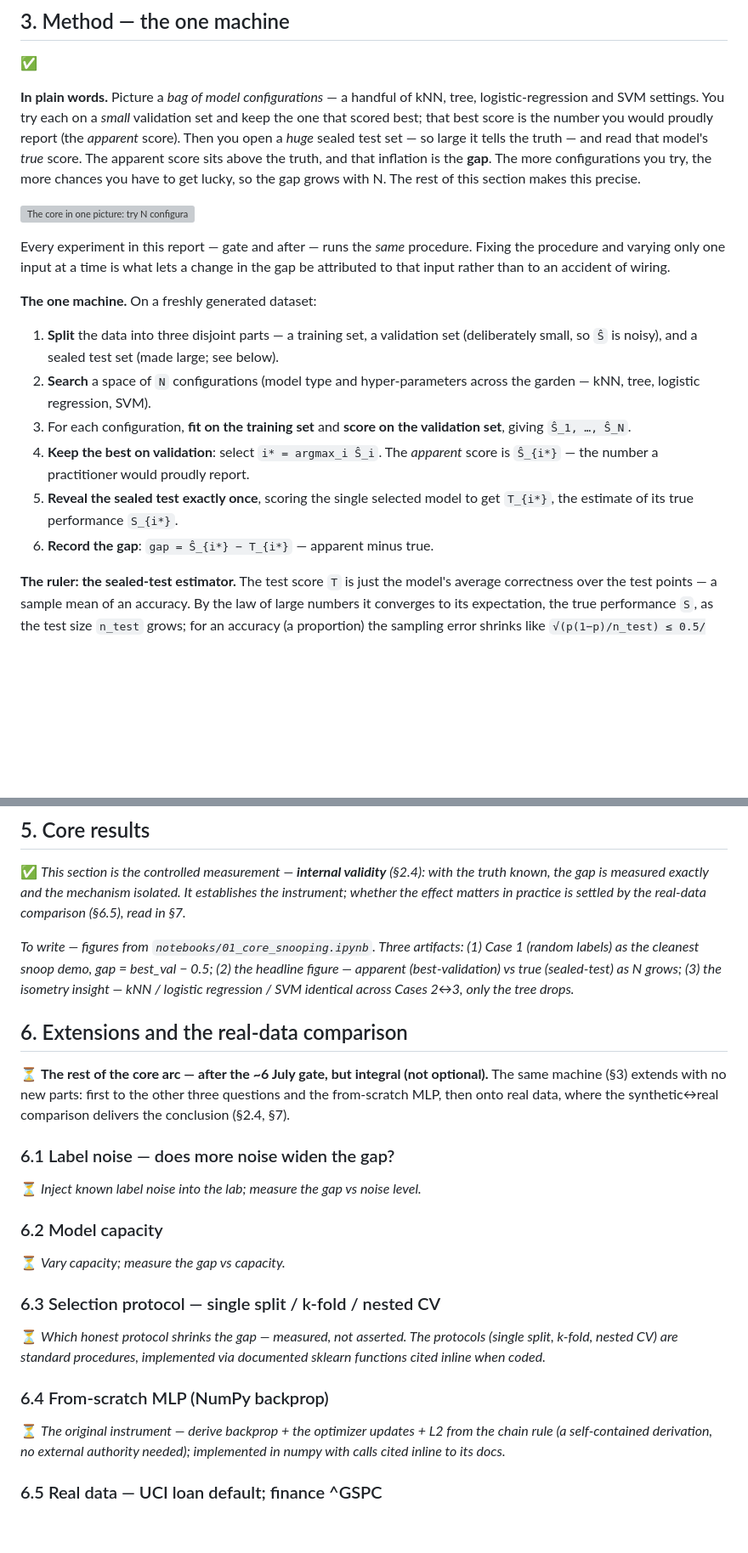
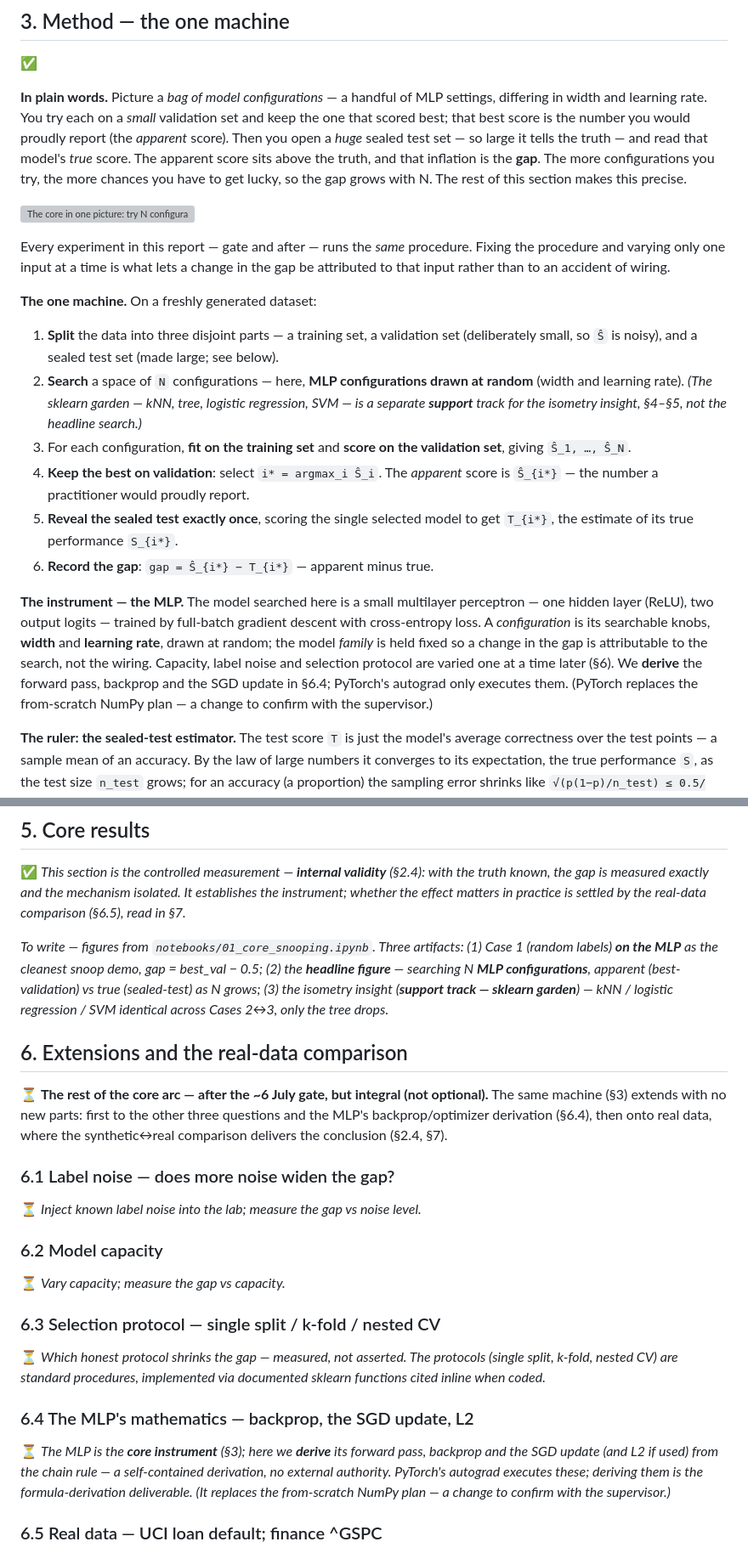
Before and after one commit to VinhDac/RHUL_Final, a Markdown page: Core.md, 2 parts joined by grey strips. Shown at 85% size. Drawn GitHub-style; blank space fills up the shorter version; grey boxes are pictures that could not be loaded.

```diff
--- a/Core.md
+++ b/Core.md
@@ -134,7 +134,7 @@ The synthetic experiment does **not** assume its own answer: I fix the *truth* a
 ## 3. Method — the one machine
 ✅
 
-**In plain words.** Picture a *bag of model configurations* — a handful of kNN, tree, logistic-regression and SVM settings. You try each on a *small* validation set and keep the one that scored best; that best score is the number you would proudly report (the *apparent* score). Then you open a *huge* sealed test set — so large it tells the truth — and read that model's *true* score. The apparent score sits above the truth, and that inflation is the **gap**. The more configurations you try, the more chances you have to get lucky, so the gap grows with N. The rest of this section makes this precise.
+**In plain words.** Picture a *bag of model configurations* — a handful of MLP settings, differing in width and learning rate. You try each on a *small* validation set and keep the one that scored best; that best score is the number you would proudly report (the *apparent* score). Then you open a *huge* sealed test set — so large it tells the truth — and read that model's *true* score. The apparent score sits above the truth, and that inflation is the **gap**. The more configurations you try, the more chances you have to get lucky, so the gap grows with N. The rest of this section makes this precise.
 
 ![The core in one picture: try N configurations, keep the best on the small validation set, then reveal the truth on the huge sealed test — the gap is the inflation, and it widens as N grows.](figures/core_idea.svg)
 
@@ -142,11 +142,13 @@ Every experiment in this report — gate and after — runs the *same* procedure
 
 **The one machine.** On a freshly generated dataset:
 1. **Split** the data into three disjoint parts — a training set, a validation set (deliberately small, so `Ŝ` is noisy), and a sealed test set (made large; see below).
-2. **Search** a space of `N` configurations (model type and hyper-parameters across the garden — kNN, tree, logistic regression, SVM).
+2. **Search** a space of `N` configurations — here, **MLP configurations drawn at random** (width and learning rate). *(The sklearn garden — kNN, tree, logistic regression, SVM — is a separate **support** track for the isometry insight, §4–§5, not the headline search.)*
 3. For each configuration, **fit on the training set** and **score on the validation set**, giving `Ŝ_1, …, Ŝ_N`.
 4. **Keep the best on validation**: select `i* = argmax_i Ŝ_i`. The *apparent* score is `Ŝ_{i*}` — the number a practitioner would proudly report.
 5. **Reveal the sealed test exactly once**, scoring the single selected model to get `T_{i*}`, the estimate of its true performance `S_{i*}`.
 6. **Record the gap**: `gap = Ŝ_{i*} − T_{i*}` — apparent minus true.
+
+**The instrument — the MLP.** The model searched here is a small multilayer perceptron — one hidden layer (ReLU), two output logits — trained by full-batch gradient descent with cross-entropy loss. A *configuration* is its searchable knobs, **width** and **learning rate**, drawn at random; the model *family* is held fixed so a change in the gap is attributable to the search, not the wiring. Capacity, label noise and selection protocol are varied one at a time later (§6). We **derive** the forward pass, backprop and the SGD update in §6.4; PyTorch's autograd only executes them. (PyTorch replaces the from-scratch NumPy plan — a change to confirm with the supervisor.)
 
 **The ruler: the sealed-test estimator.** The test score `T` is just the model's average correctness over the test points — a sample mean of an accuracy. By the law of large numbers it converges to its expectation, the true performance `S`, as the test size `n_test` grows; for an accuracy (a proportion) the sampling error shrinks like `√(p(1−p)/n_test) ≤ 0.5/√n_test`. This is the law-of-large-numbers argument promised in §2.3, now concrete: with `n_test = 100 000`, that standard error is at most about `0.0016`, so `T` pins `S` to within a few thousandths — far finer than the gaps we will measure. On the synthetic lab we *can* make `n_test` this large, which is exactly why the ruler is sharp here and blunt on real data.
 
@@ -180,10 +182,10 @@ The point is sharp: the isometry changes nothing that should matter — same dis
 ## 5. Core results
 ✅ *This section is the controlled measurement — **internal validity** (§2.4): with the truth known, the gap is measured exactly and the mechanism isolated. It establishes the instrument; whether the effect matters in practice is settled by the real-data comparison (§6.5), read in §7.*
 
-*To write — figures from `notebooks/01_core_snooping.ipynb`. Three artifacts: (1) Case 1 (random labels) as the cleanest snoop demo, gap = best_val − 0.5; (2) the headline figure — apparent (best-validation) vs true (sealed-test) as N grows; (3) the isometry insight — kNN / logistic regression / SVM identical across Cases 2↔3, only the tree drops.*
+*To write — figures from `notebooks/01_core_snooping.ipynb`. Three artifacts: (1) Case 1 (random labels) **on the MLP** as the cleanest snoop demo, gap = best_val − 0.5; (2) the **headline figure** — searching N **MLP configurations**, apparent (best-validation) vs true (sealed-test) as N grows; (3) the isometry insight (**support track — sklearn garden**) — kNN / logistic regression / SVM identical across Cases 2↔3, only the tree drops.*
 
 ## 6. Extensions and the real-data comparison
-⏳ **The rest of the core arc — after the ~6 July gate, but integral (not optional).** The same machine (§3) extends with no new parts: first to the other three questions and the from-scratch MLP, then onto real data, where the synthetic↔real comparison delivers the conclusion (§2.4, §7).
+⏳ **The rest of the core arc — after the ~6 July gate, but integral (not optional).** The same machine (§3) extends with no new parts: first to the other three questions and the MLP's backprop/optimizer derivation (§6.4), then onto real data, where the synthetic↔real comparison delivers the conclusion (§2.4, §7).
 
 ### 6.1 Label noise — does more noise widen the gap?
 ⏳ *Inject known label noise into the lab; measure the gap vs noise level.*
@@ -194,8 +196,8 @@ The point is sharp: the isometry changes nothing that should matter — same dis
 ### 6.3 Selection protocol — single split / k-fold / nested CV
 ⏳ *Which honest protocol shrinks the gap — measured, not asserted. The protocols (single split, k-fold, nested CV) are standard procedures, implemented via documented sklearn functions cited inline when coded.*
 
-### 6.4 From-scratch MLP (NumPy backprop)
-⏳ *The original instrument — derive backprop + the optimizer updates + L2 from the chain rule (a self-contained derivation, no external authority needed); implemented in numpy with calls cited inline to its docs.*
+### 6.4 The MLP's mathematics — backprop, the SGD update, L2
+⏳ *The MLP is the **core instrument** (§3); here we **derive** its forward pass, backprop and the SGD update (and L2 if used) from the chain rule — a self-contained derivation, no external authority. PyTorch's autograd executes these; deriving them is the formula-derivation deliverable. (It replaces the from-scratch NumPy plan — a change to confirm with the supervisor.)*
 
 ### 6.5 Real data — UCI loan default; finance ^GSPC
 ⏳ *The external-validity half of the arc (§2.4). Loan = real stakes: does the gap appear on its own? Finance = signal ≈ 0, walk-forward split: the searched "edge" is almost all luck and collapses out-of-sample — the warning case. The conclusion is the comparison of these against the synthetic measurement.*
```
Also changed, not shown: other parts of Core.md (+22 -1 lines).
